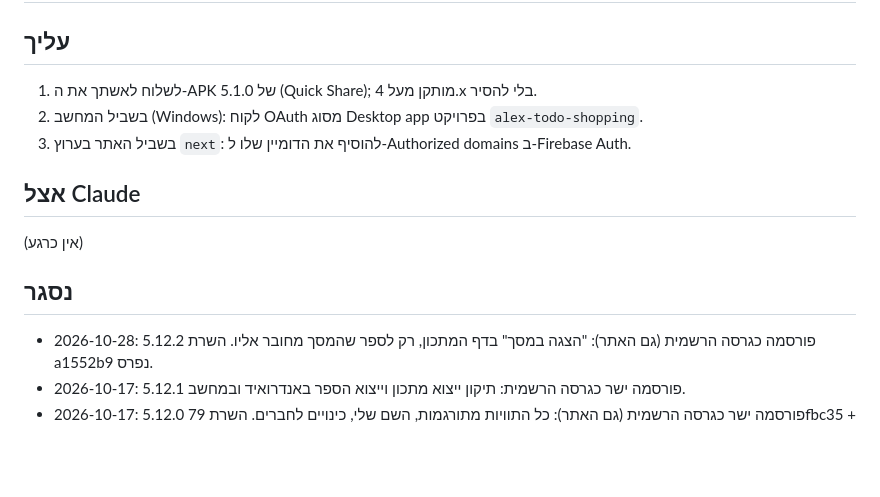
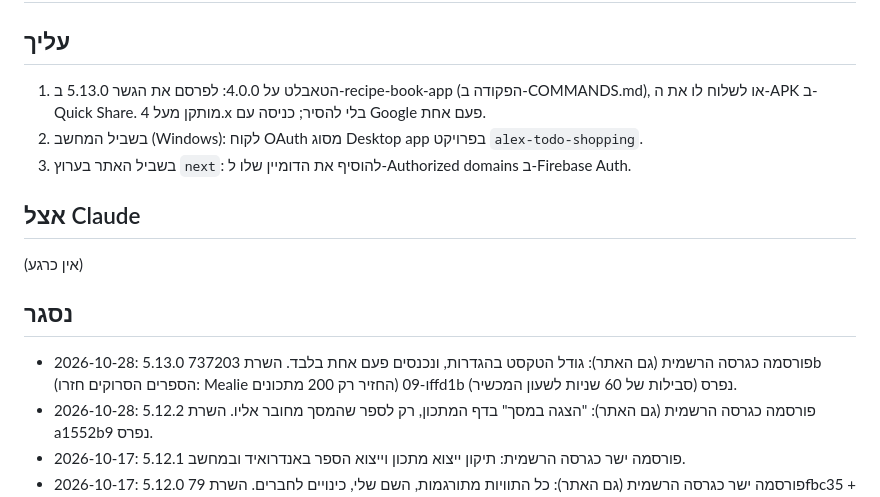
Before and after one commit to alex99ka/recipe-book, a Markdown page: TASKS.md, the part around the change. Rendered like a GitHub page; blank space fills up the shorter version.

Commit message:
TASKS: 5.13.0 released
Co-Authored-By: Claude Opus 5.5 <noreply@anthropic.com>

```diff
--- a/TASKS.md
+++ b/TASKS.md
@@ -1,7 +1,7 @@
 # מה נשאר
 
 ## עליך
-1. לשלוח לאשתך את ה-APK של 5.1.0 (Quick Share); מותקן מעל 4.x בלי להסיר.
+1. הטאבלט על 4.0.0: לפרסם את הגשר 5.13.0 ב-recipe-book-app (הפקודה ב-COMMANDS.md), או לשלוח לו את ה-APK ב-Quick Share. מותקן מעל 4.x בלי להסיר; כניסה עם Google פעם אחת.
 2. בשביל המחשב (Windows): לקוח OAuth מסוג Desktop app בפרויקט `alex-todo-shopping`.
 3. בשביל האתר בערוץ `next`: להוסיף את הדומיין שלו ל-Authorized domains ב-Firebase Auth.
 
@@ -9,6 +9,7 @@
 (אין כרגע)
 
 ## נסגר
+- 2026-10-28: 5.13.0 פורסמה כגרסה הרשמית (גם האתר): גודל הטקסט בהגדרות, ונכנסים פעם אחת בלבד. השרת 737203b (הספרים הסרוקים חזרו: Mealie החזיר רק 200 מתכונים) ו-09ffd1b (סבילות של 60 שניות לשעון המכשיר) נפרס.
 - 2026-10-28: 5.12.2 פורסמה כגרסה הרשמית (גם האתר): "הצגה במסך" בדף המתכון, רק לספר שהמסך מחובר אליו. השרת a1552b9 נפרס.
 - 2026-10-17: 5.12.1 פורסמה ישר כגרסה הרשמית: תיקון ייצוא מתכון וייצוא הספר באנדרואיד ובמחשב.
 - 2026-10-17: 5.12.0 פורסמה ישר כגרסה הרשמית (גם האתר): כל התוויות מתורגמות, השם שלי, כינויים לחברים. השרת 79fbc35 + 1cd9892 (X-Lang ב-CORS: בלעדיו האתר ברוסית/אנגלית נכשל כ"אין חיבור") נפרס.
```
